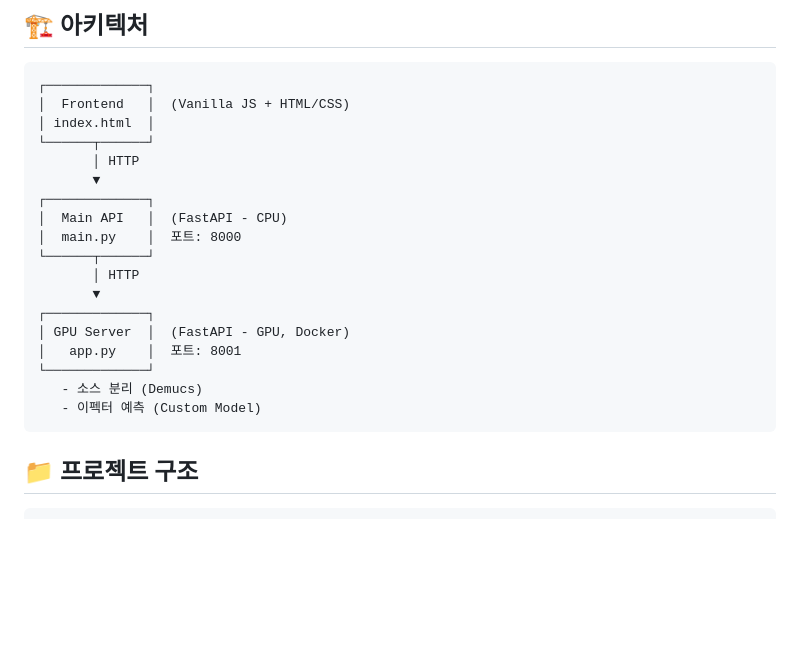
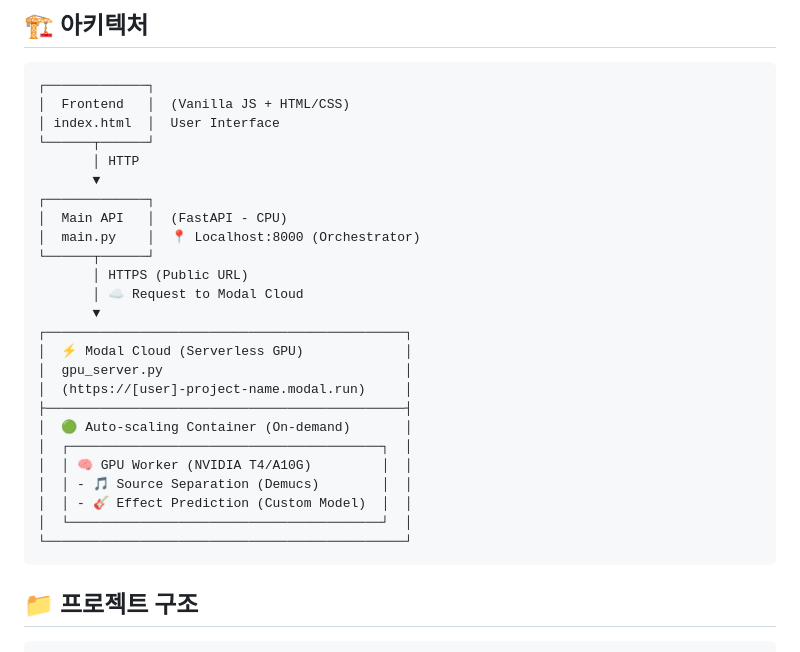
Before and after one commit to JNU-econovation/boss-effector, a Markdown page: README.md, the part around one of its changes. GitHub-like rendering; blank space fills up the shorter version.

Commit message:
docs: readme 수정

````diff
--- a/README.md
+++ b/README.md
@@ -7,22 +7,29 @@ AI를 활용하여 음악에서 기타 소리를 추출하고 사용된 이펙
 ```
 ┌─────────────┐
 │  Frontend   │  (Vanilla JS + HTML/CSS)
-│ index.html  │
+│ index.html  │  User Interface
 └──────┬──────┘
        │ HTTP
        ▼
 ┌─────────────┐
 │  Main API   │  (FastAPI - CPU)
-│  main.py    │  포트: 8000
+│  main.py    │  📍 Localhost:8000 (Orchestrator)
 └──────┬──────┘
-       │ HTTP
+       │ HTTPS (Public URL)
+       │ ☁️ Request to Modal Cloud
        ▼
-┌─────────────┐
-│ GPU Server  │  (FastAPI - GPU, Docker)
-│   app.py    │  포트: 8001
-└─────────────┘
-   - 소스 분리 (Demucs)
-   - 이펙터 예측 (Custom Model)
+┌──────────────────────────────────────────────┐
+│  ⚡ Modal Cloud (Serverless GPU)             │
+│  gpu_server.py                               │
+│  (https://[user]-project-name.modal.run)     │
+├──────────────────────────────────────────────┤
+│  🟢 Auto-scaling Container (On-demand)       │
+│  ┌────────────────────────────────────────┐  │
+│  │ 🧠 GPU Worker (NVIDIA T4/A10G)         │  │
+│  │ - 🎵 Source Separation (Demucs)        │  │
+│  │ - 🎸 Effect Prediction (Custom Model)  │  │
+│  └────────────────────────────────────────┘  │
+└──────────────────────────────────────────────┘
 ```
 
 ## 📁 프로젝트 구조
````
Also changed, not shown: other parts of README.md (+1 -0 lines).
